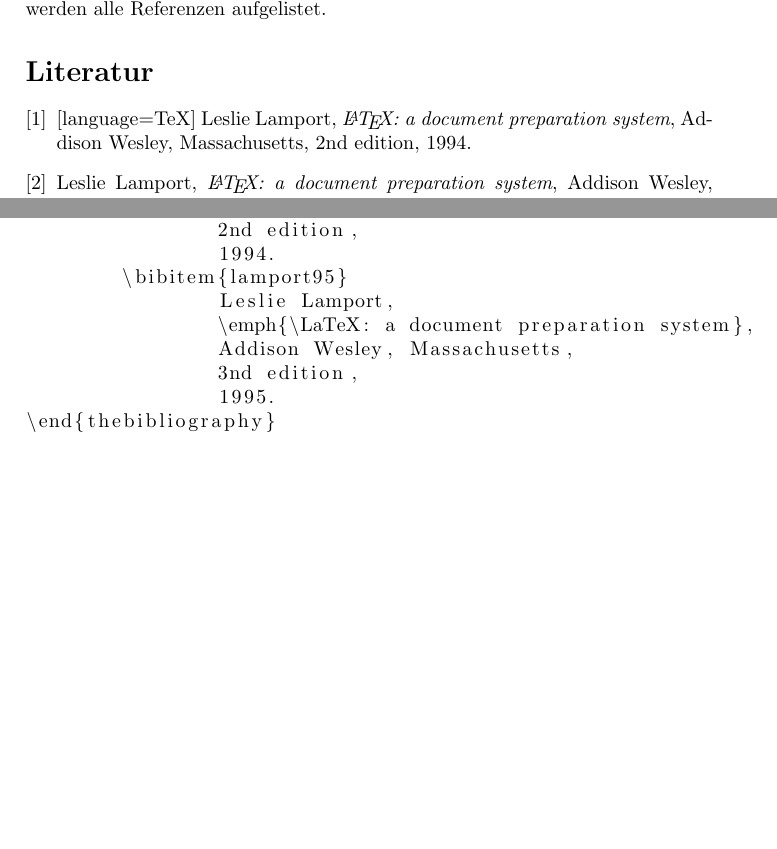
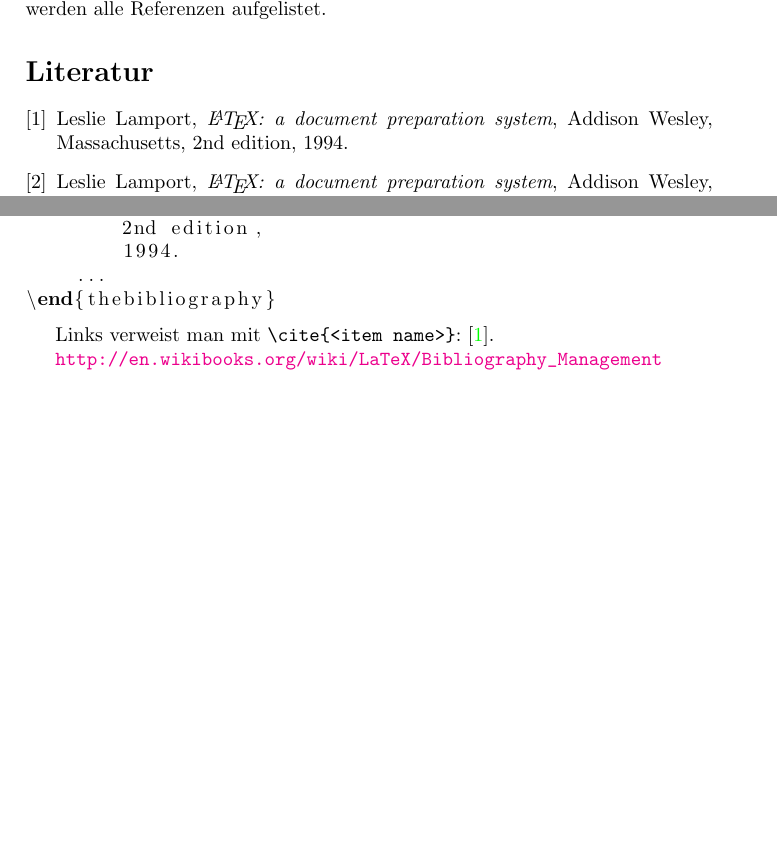
Before and after one commit to neosimsim/latex-playground, a LaTeX document (literaturVerzeichnis/main.tex): two parts of the page, joined at a grey line, cut so that both start at the same text, the shorter picture padded with empty space. Compiled offline with pdfLaTeX.

Commit message:
Anpassung zu Lit.-Verzeichnissen.

```diff
--- a/literaturVerzeichnis/main.tex
+++ b/literaturVerzeichnis/main.tex
@@ -31,25 +36,6 @@
 \section{thebibliography}
 \LaTeX{} liefert bereits eine Umgebung mit, \verb+thebibliography+. In dieser
 Umgebung werden alle Referenzen aufgelistet.
-\begin{thebibliography}{9}
-	% Der Parameter ist der Referenzschlüssel, muss also
-	% eindeutig sein.
-	\bibitem{lamport94}[language=TeX]
-		Leslie Lamport,
-		\emph{\LaTeX: a document preparation system},
-		Addison Wesley, Massachusetts,
-		2nd edition,
-		1994.
-	\bibitem{lamport95}
-		Leslie Lamport,
-		\emph{\LaTeX: a document preparation system},
-		Addison Wesley, Massachusetts,
-		3nd edition,
-		1995.
-\end{thebibliography}
-
-Der Code zum obigem Literaturverzeichnis sieht wie folgt aus:
-\begin{lstlisting}
 \begin{thebibliography}{9}
 	% Der Parameter ist der Referenzschlüssel, muss also
 	% eindeutig sein.
```
Also changed, not shown: literaturVerzeichnis/main.pdf, literaturVerzeichnis/main.tex (20 more changed lines).
